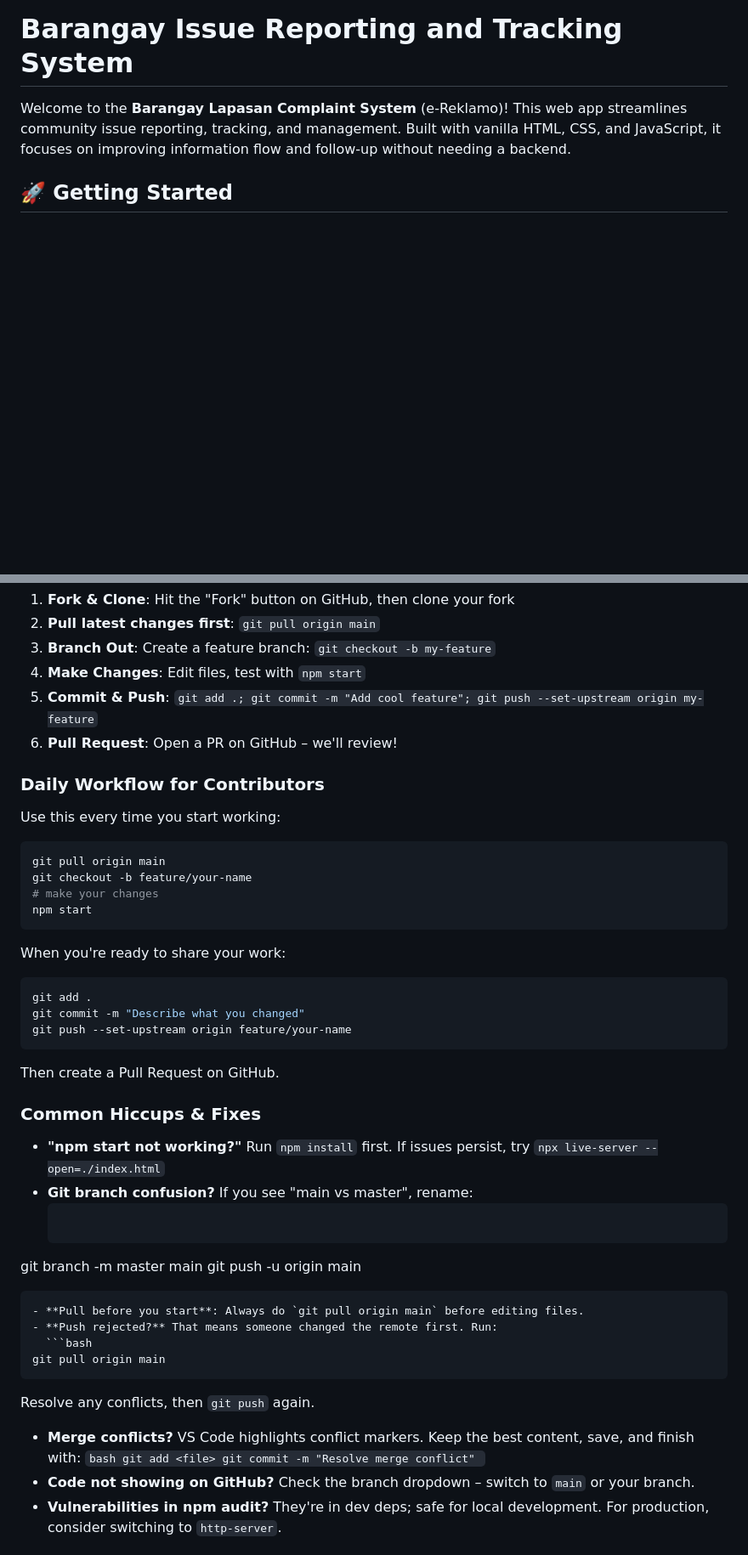
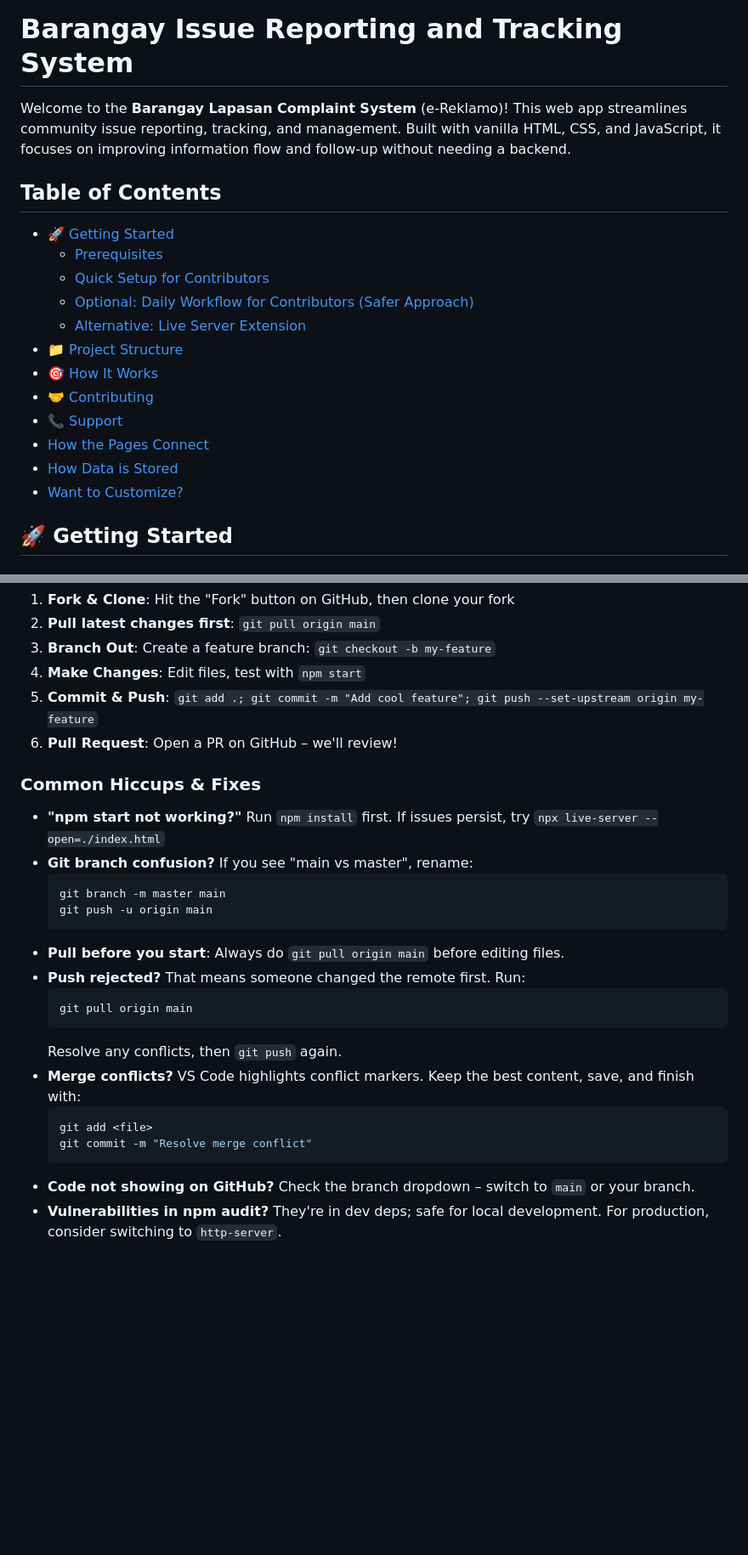
Before and after one commit to Dranel-alt/SDE-Web, a Markdown page: README.md, 2 parts joined by grey strips. Shown at 85% size. Drawn GitHub-style; blank space fills up the shorter version.

Commit message:
README additional changes

````diff
--- a/README.md
+++ b/README.md
@@ -1,6 +1,20 @@
 # Barangay Issue Reporting and Tracking System
 
 Welcome to the **Barangay Lapasan Complaint System** (e-Reklamo)! This web app streamlines community issue reporting, tracking, and management. Built with vanilla HTML, CSS, and JavaScript, it focuses on improving information flow and follow-up without needing a backend.
+
+## Table of Contents
+- [🚀 Getting Started](#-getting-started)
+  - [Prerequisites](#prerequisites)
+  - [Quick Setup for Contributors](#quick-setup-for-contributors)
+  - [Optional: Daily Workflow for Contributors (Safer Approach)](#optional-daily-workflow-for-contributors-safer-approach)
+  - [Alternative: Live Server Extension](#alternative-live-server-extension)
+- [📁 Project Structure](#-project-structure)
+- [🎯 How It Works](#-how-it-works)
+- [🤝 Contributing](#-contributing)
+- [📞 Support](#-support)
+- [How the Pages Connect](#how-the-pages-connect)
+- [How Data is Stored](#how-data-is-stored)
+- [Want to Customize?](#want-to-customize)
 
 ## 🚀 Getting Started
 
@@ -82,44 +115,24 @@ This project is beginner-friendly. Here's what to expect:
 5. **Commit & Push**: `git add .; git commit -m "Add cool feature"; git push --set-upstream origin my-feature`
 6. **Pull Request**: Open a PR on GitHub – we'll review!
 
-### Daily Workflow for Contributors
-Use this every time you start working:
-
-```bash
-git pull origin main
-git checkout -b feature/your-name
-# make your changes
-npm start
-```
-
-When you're ready to share your work:
-
-```bash
-git add .
-git commit -m "Describe what you changed"
-git push --set-upstream origin feature/your-name
-```
-
-Then create a Pull Request on GitHub.
-
 ### Common Hiccups & Fixes
 - **"npm start not working?"** Run `npm install` first. If issues persist, try `npx live-server --open=./index.html`
 - **Git branch confusion?** If you see "main vs master", rename:
   ```bash
-git branch -m master main
-git push -u origin main
-```
+  git branch -m master main
+  git push -u origin main
+  ```
 - **Pull before you start**: Always do `git pull origin main` before editing files.
 - **Push rejected?** That means someone changed the remote first. Run:
   ```bash
-git pull origin main
-```
+  git pull origin main
+  ```
   Resolve any conflicts, then `git push` again.
 - **Merge conflicts?** VS Code highlights conflict markers. Keep the best content, save, and finish with:
-  ``bash
-git add <file>
-git commit -m "Resolve merge conflict"
-``
+  ```bash
+  git add <file>
+  git commit -m "Resolve merge conflict"
+  ```
 - **Code not showing on GitHub?** Check the branch dropdown – switch to `main` or your branch.
 - **Vulnerabilities in npm audit?** They're in dev deps; safe for local development. For production, consider switching to `http-server`.
 
````
Also changed, not shown: other parts of README.md (+19 -0 lines).
